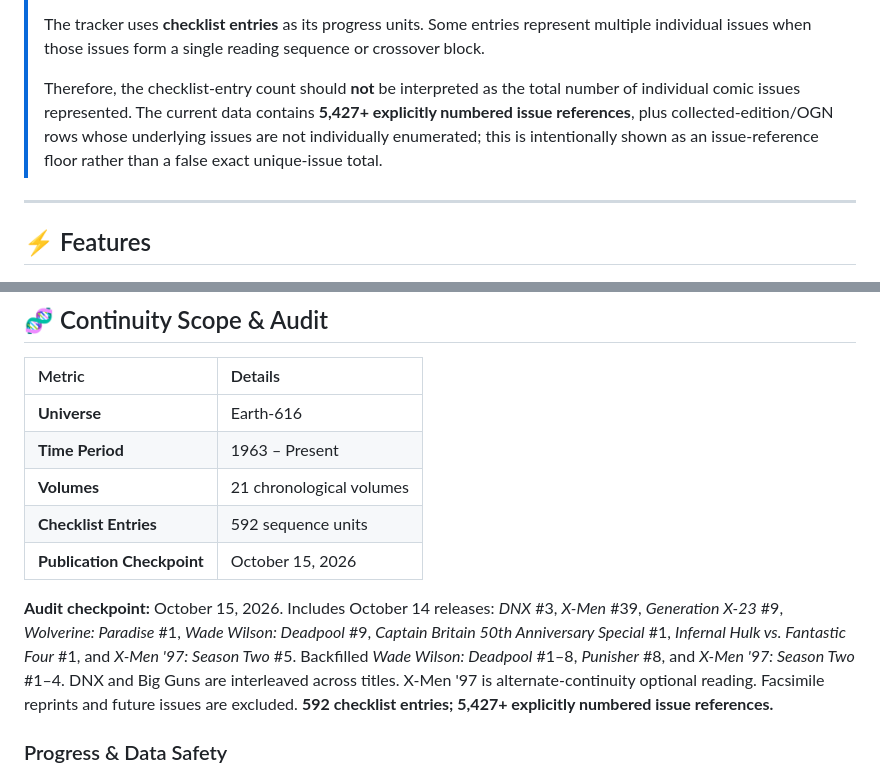
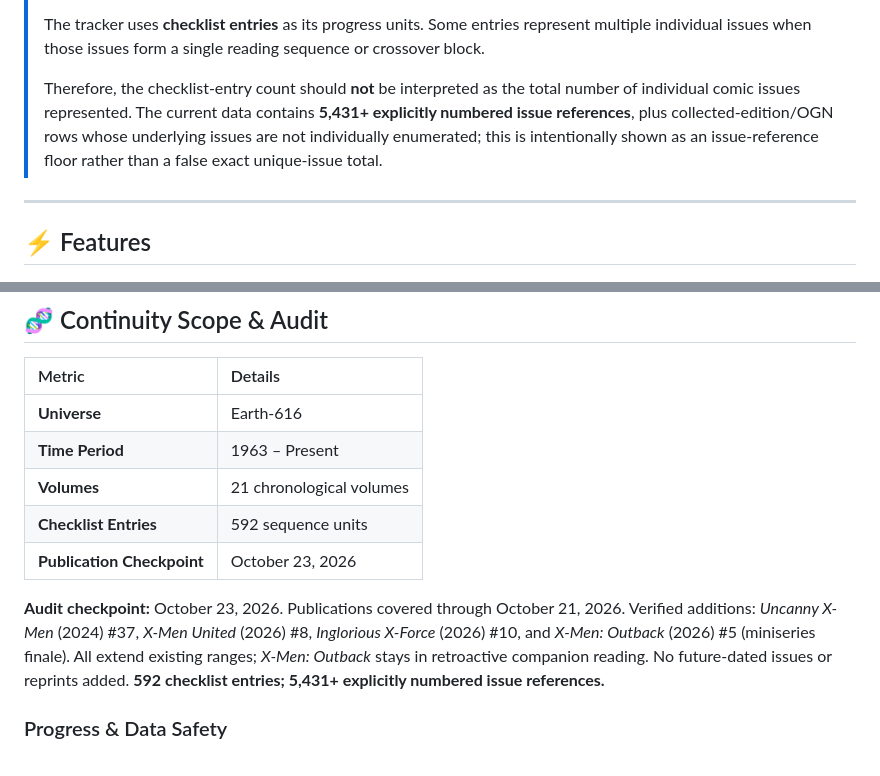
Before and after one commit to bdredenbach/X-Men-Reading-Order-Completionist-Ed, a Markdown page: README.md, 2 parts joined by grey strips. Drawn GitHub-style.

Commit message:
Update October 21 X-Men releases: README.md

```diff
--- a/README.md
+++ b/README.md
@@ -51,7 +51,7 @@ From the original **1963 X-Men** through the modern era, the goal is simple:
 >
 > The tracker uses **checklist entries** as its progress units. Some entries represent multiple individual issues when those issues form a single reading sequence or crossover block.
 >
-> Therefore, the checklist-entry count should **not** be interpreted as the total number of individual comic issues represented. The current data contains **5,427+ explicitly numbered issue references**, plus collected-edition/OGN rows whose underlying issues are not individually enumerated; this is intentionally shown as an issue-reference floor rather than a false exact unique-issue total.
+> Therefore, the checklist-entry count should **not** be interpreted as the total number of individual comic issues represented. The current data contains **5,431+ explicitly numbered issue references**, plus collected-edition/OGN rows whose underlying issues are not individually enumerated; this is intentionally shown as an issue-reference floor rather than a false exact unique-issue total.
 
 ---
 
@@ -81,9 +81,9 @@ From the original **1963 X-Men** through the modern era, the goal is simple:
 | **Time Period** | 1963 – Present |
 | **Volumes** | 21 chronological volumes |
 | **Checklist Entries** | 592 sequence units |
-| **Publication Checkpoint** | October 15, 2026 |
+| **Publication Checkpoint** | October 23, 2026 |
 
-**Audit checkpoint:** October 15, 2026. Includes October 14 releases: *DNX* #3, *X-Men* #39, *Generation X-23* #9, *Wolverine: Paradise* #1, *Wade Wilson: Deadpool* #9, *Captain Britain 50th Anniversary Special* #1, *Infernal Hulk vs. Fantastic Four* #1, and *X-Men '97: Season Two* #5. Backfilled *Wade Wilson: Deadpool* #1–8, *Punisher* #8, and *X-Men '97: Season Two* #1–4. DNX and Big Guns are interleaved across titles. X-Men '97 is alternate-continuity optional reading. Facsimile reprints and future issues are excluded. **592 checklist entries; 5,427+ explicitly numbered issue references.**
+**Audit checkpoint:** October 23, 2026. Publications covered through October 21, 2026. Verified additions: *Uncanny X-Men* (2024) #37, *X-Men United* (2026) #8, *Inglorious X-Force* (2026) #10, and *X-Men: Outback* (2026) #5 (miniseries finale). All extend existing ranges; *X-Men: Outback* stays in retroactive companion reading. No future-dated issues or reprints added. **592 checklist entries; 5,431+ explicitly numbered issue references.**
 
 ### Progress & Data Safety
 
```
